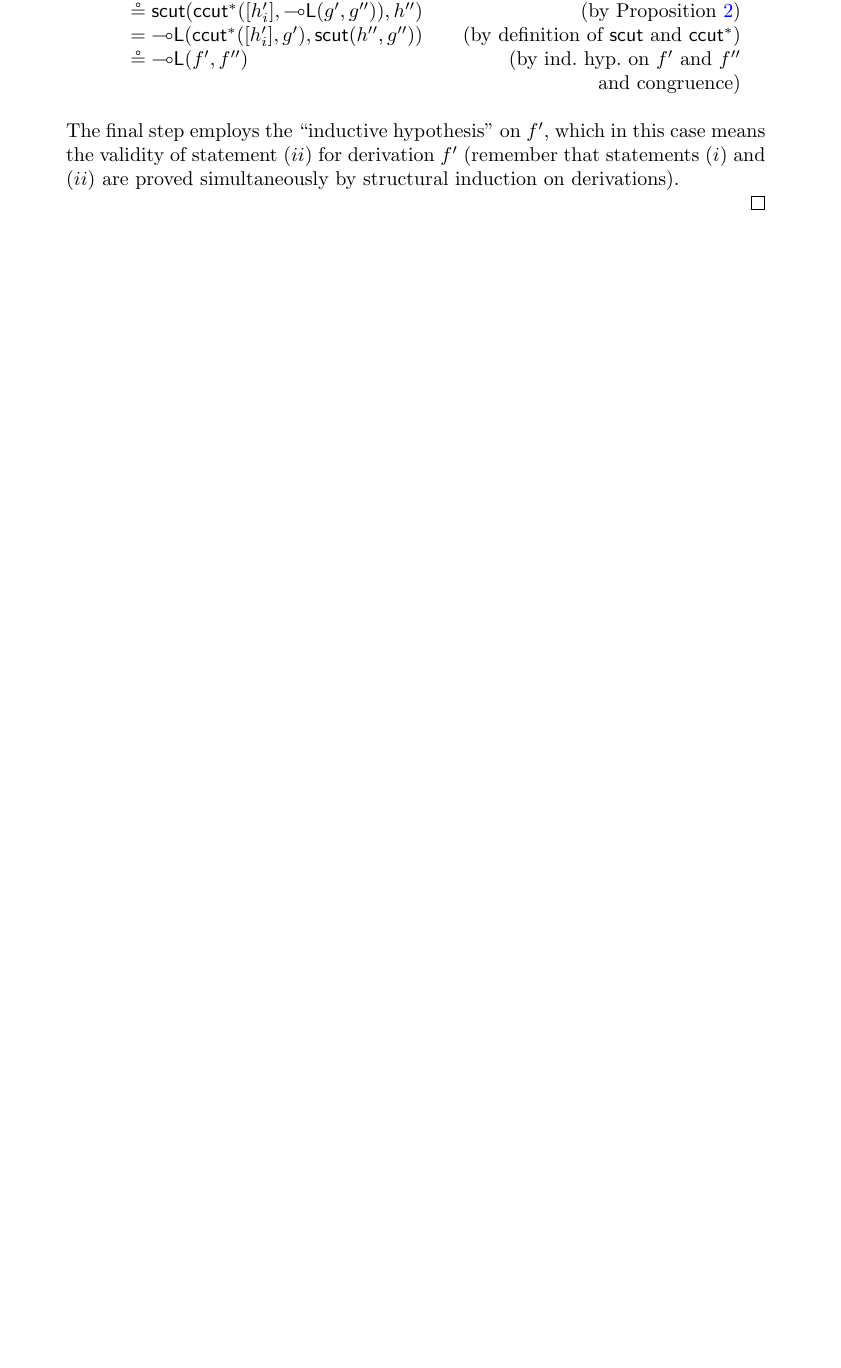
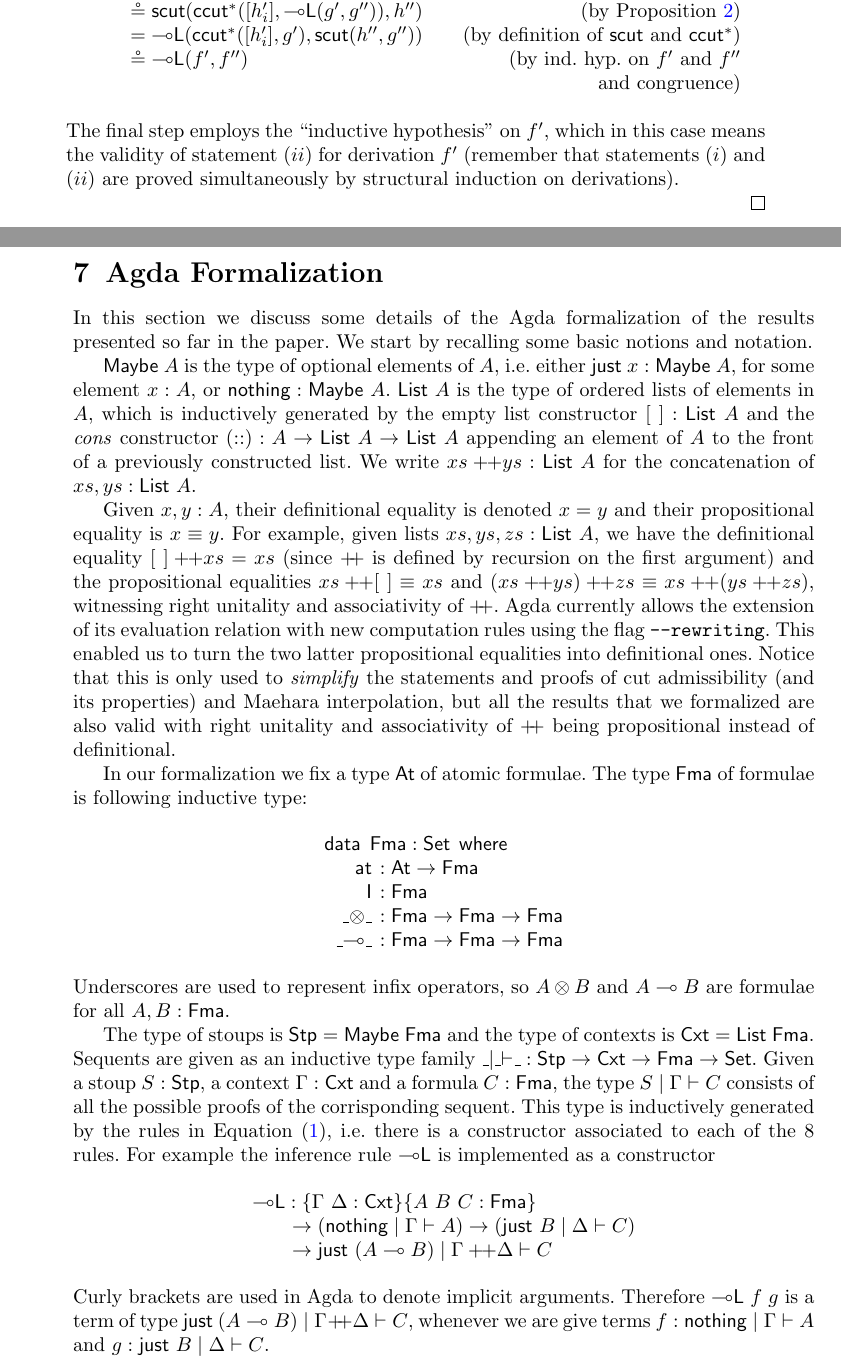
Before and after one commit to cswphilo/SkInterpolation, a LaTeX paper (paper/StudiaLogica-revised.tex): part of page 21 of 26 before the commit and two parts of pages 21 and 22 of 27 after it, the two joined at a grey line, cut so that both start at the same text, the shorter picture padded with empty space. Compiled offline with pdfLaTeX.

Commit message:
started section on Agda code

```diff
--- a/paper/StudiaLogica-revised.tex
+++ b/paper/StudiaLogica-revised.tex
@@ -2470,3 +2487,50 @@ $\scut{\pass \ g'}{h'} = \pass (\scut{g'}{h'})$. By inductive hypothesis on $f'$
 %  \url{https://github.com/niccoloveltri/code-skewmonclosed/tree/interpolation}.
   %\end{center}
 
+\section{Agda Formalization}\label{sec:agda}
+
+In this section we discuss some details of the Agda formalization of the results presented so far in the paper. We start by recalling some basic notions and notation.
+
+$\Maybe ~A$ is the type of optional elements of $A$, i.e. either $\just ~x : \Maybe ~A$, for some element $x : A$, or $\nothing : \Maybe ~A$.
+$\List ~A$ is the type of ordered lists of elements in $A$, which is inductively generated by the empty list constructor $[~] : \List ~A$ and the \emph{cons} constructor $(::) : A \to \List ~A \to \List ~A$ appending an element of $A$ to the front of a previously constructed list.
+We write $xs +\!\!+ ys : \List ~A$ for the concatenation of $xs, ys : \List ~A$.%, defined by recursion on the structure of $xs$.
+
+Given $x,y : A$, their definitional equality is denoted $x = y$ and their propositional equality is $x \equiv y$.
+For example, given lists $xs,ys,zs : \List ~A$, we have the definitional equality $[~] \append xs = xs$ (since $\append$ is defined by recursion on the first argument) and the propositional equalities $xs \append [~] \equiv xs$ and $(xs \append ys) \append zs \equiv xs \append (ys \append zs)$, witnessing right unitality and associativity of $\append$.
+Agda currently allows the extension of its evaluation relation with new computation rules using the flag \verb+--rewriting+.
+This enabled us to turn the two latter propositional equalities into definitional ones. Notice that this is only used to \emph{simplify} the statements and proofs of cut admissibility (and its properties) and Maehara interpolation, but all the results that we  formalized are also valid with right unitality and associativity of $\append$ being propositional instead of definitional.
+
+In our formalization we fix a type $\At$ of atomic formulae.
+The type $\Fma$ of formulae is following inductive type:
+\[
+\begin{array}{rl}
+  \multicolumn{2}{l}{\data \:\:  \Fma : \Set \:\: \where} \\
+  \;\; \at &: \At \to \Fma \\
+  \;\; \unit &: \Fma \\
+  \;\; \_{\ot}\_ &: \Fma \to \Fma \to \Fma \\
+  \;\; \_{\lolli}\_ &: \Fma \to \Fma \to \Fma
+\end{array}
+\]
+Underscores are used to represent infix operators, so $A \ot B$ and $A \lolli B$ are formulae for all $A,B : \Fma$.
+
+The type of stoups is $\Stp = \Maybe ~\Fma$ and the type of contexts is $\Cxt = \List ~\Fma$.
+Sequents are given as an inductive type family $\_{\mid}\_{\vdash}\_ : \Stp \to \Cxt \to \Fma \to \Set$. Given a stoup $S : \Stp$, a context $\Gamma : \Cxt$ and a formula $C : \Fma$, the type $S \mid \Gamma \vdash C$ consists of all the possible proofs of the corrisponding sequent.
+This type is inductively generated by the rules in Equation (\ref{eq:seqcalc:skmc:Gir}), i.e. there is a constructor associated to each of the 8 rules.
+For example the inference rule $\lleft$ is implemented as a constructor
+\[
+\begin{array}{l}
+\lleft : \{\Gamma ~ \Delta : \Cxt \} \{A ~ B ~ C : \Fma\} \\
+\qquad \to (\nothing \mid \GG \vd A)
+\to (\just ~B \mid \GD \vd C) \\
+\qquad \to \just ~(A \lolli B) \mid \GG \append \GD \vd C
+\end{array}
+\]
+Curly brackets are used in Agda to denote implicit arguments. Therefore $\lleft ~f ~g$ is a term of type $\just ~(A \lolli B) \mid \GG \append \GD \vd C$, whenever we are give terms $f : \nothing \mid \GG \vd A$ and $g : \just ~B \mid \GD \vd C$.
+
+\begin{itemize}
+%\item Some basics: lists and maybe datatypes, append, propositional equality, the term $?++$ for comparing lists split in different ways
+%\item Remark on rewriting unitality and associativity of lists
+%\item Type of formulae
+%\item Type of sequents
+\item Type of equivalence of derivations
+\item Statements of scut and ccut
```
Also changed, not shown: review1.txt (+7 -1 lines), paper/StudiaLogica-revised.tex (23 more changed lines).
